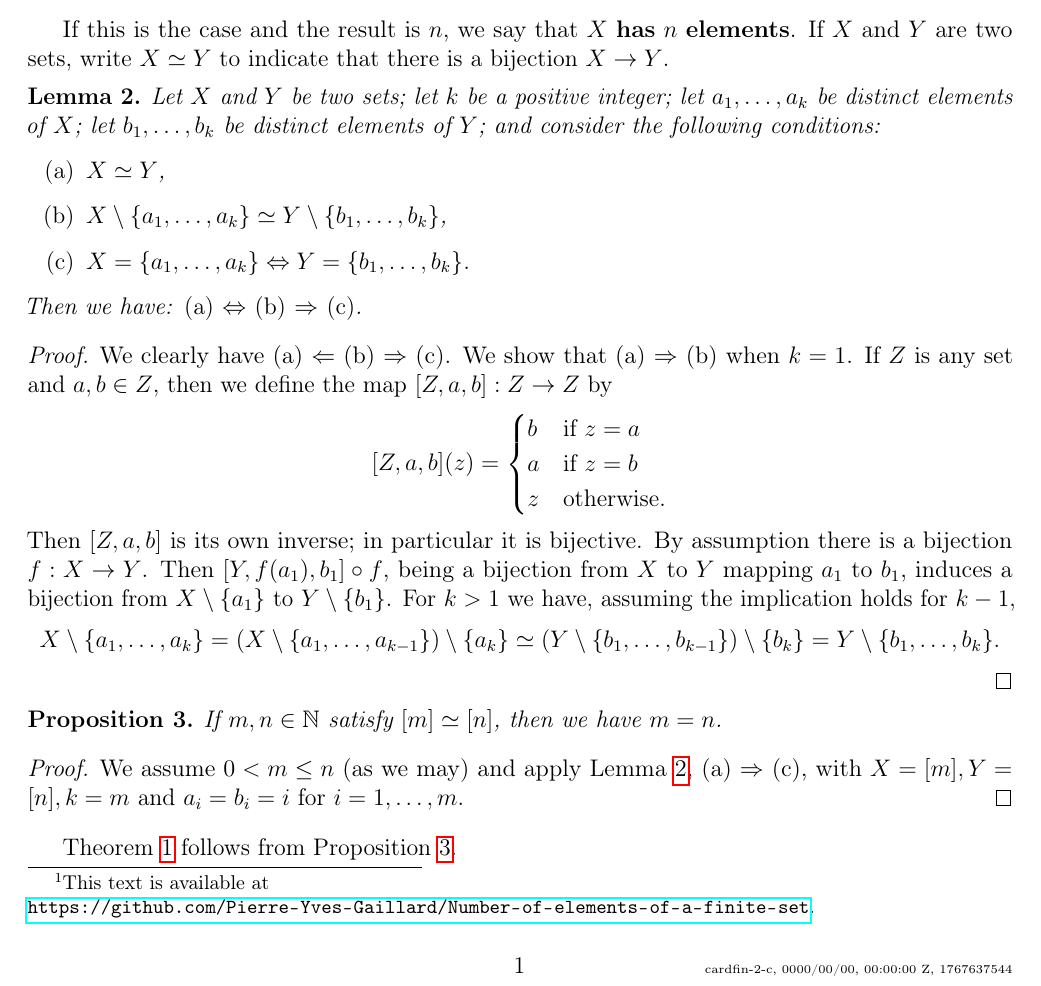
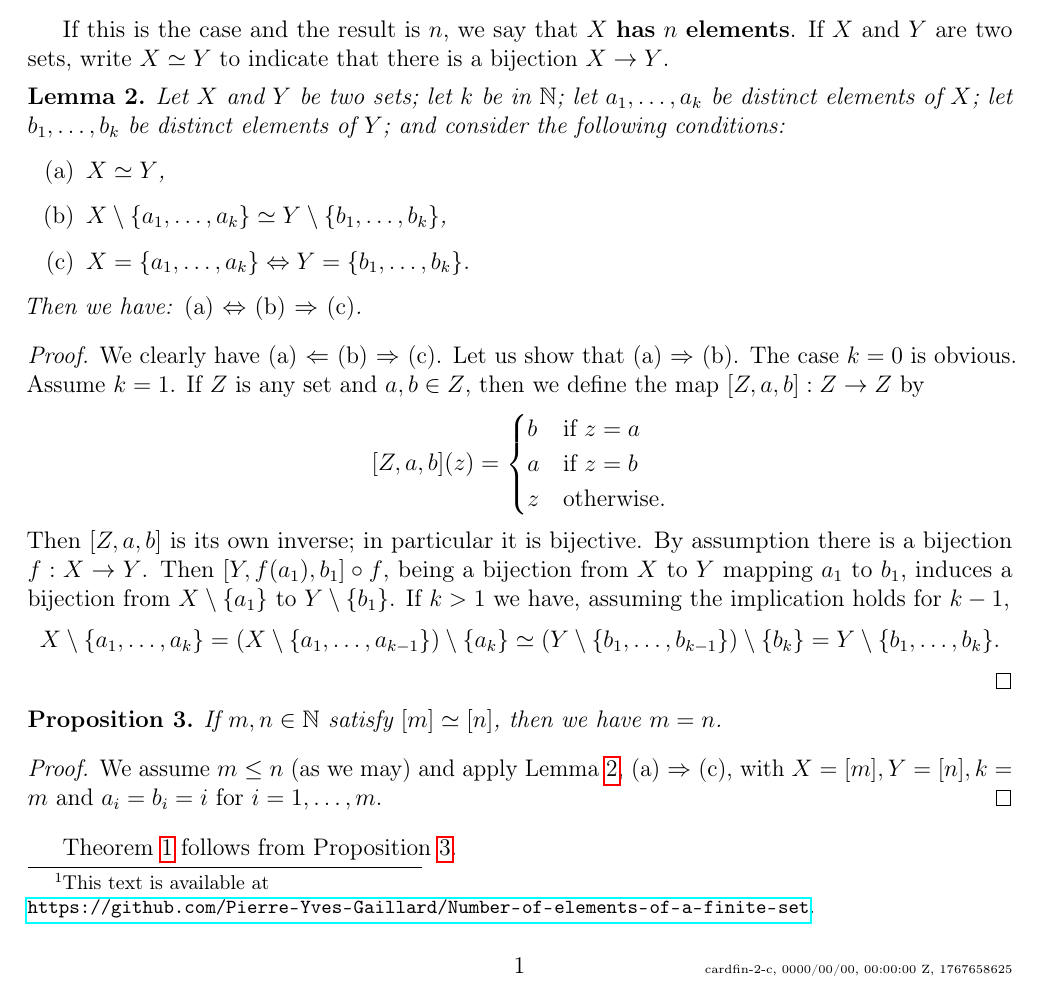
Before and after one commit to Pierre-Yves-Gaillard/Number-of-elements-of-a-finite-set, a LaTeX document (cardfin-2-c.tex): part of the page, cut so that both start at the same text. Compiled offline with pdfLaTeX.

Commit message:
Update timestamp and adjust set notation in document

```diff
--- a/cardfin-2-c.tex
+++ b/cardfin-2-c.tex
@@ -1,11 +1,11 @@
 % cardfin-2-c
 % https://docs.google.com/document/d/142ZZBYqM9hr4-VlQw8bWuuLHKV9WtxDAHWMzN1Nbf1Y/edit?tab=t.0
 % !TEX encoding = UTF-8 Unicode
-% https://www.site24x7.com/tools/time-stamp-converter.html 1767637544
+% https://www.site24x7.com/tools/time-stamp-converter.html 1767658625
 \documentclass[12pt,letterpaper]{article}
 \usepackage{fancyhdr}
 \fancyhf{}
-\fancyfoot[R]{{\tiny cardfin-2-c,\ \filemodprintdate{\jobname},\ \filemodprinttime{\jobname},\ 1767637544}} % https://www.site24x7.com/tools/time-stamp-converter.html (https://www.unixtimestamp.com/ bad)
+\fancyfoot[R]{{\tiny cardfin-2-c,\ \filemodprintdate{\jobname},\ \filemodprinttime{\jobname},\ 1767658625}} % https://www.site24x7.com/tools/time-stamp-converter.html (https://www.unixtimestamp.com/ bad)
 \renewcommand{\headrulewidth}{0pt}
 \fancyfoot[C]{\thepage}
 \usepackage[T1]{fontenc}
@@ -47,7 +47,7 @@ If a set $X$ is finite, then any two counts of $X$ give the same result.
 If this is the case and the result is $n$, we say that $X$ \textbf{has} $n$ \textbf{elements}. If $X$ and $Y$ are two sets, write $X\simeq Y$ to indicate that there is a bijection $X\to Y$. %The theorem will follow from the proposition below:
 
 \begin{lem}\label{L}
-Let $X$ and $Y$ be two sets; let $k$ be a positive integer; let $a_1,\ldots, a_k$ be distinct elements of $X$; let $b_1,\ldots, b_k$ be distinct elements of $Y$; and consider the following conditions:
+Let $X$ and $Y$ be two sets; let $k$ be in $\N$; let $a_1,\ldots, a_k$ be distinct elements of $X$; let $b_1,\ldots, b_k$ be distinct elements of $Y$; and consider the following conditions:
 \begin{enumerate}
  \item[\emph{(a)}] $X\simeq Y$,
  \item[\emph{(b)}] $X\setminus\{a_1,\ldots, a_k\}\simeq Y\setminus\{b_1,\ldots, b_k\}$,
@@ -57,7 +57,7 @@ Then we have: \emph{(a)} $\Leftrightarrow$ \emph{(b)} $\Rightarrow$ \emph{(c)}.
 \end{lem}
 
 \begin{proof}
-We clearly have (a) $\Leftarrow$ (b) $\Rightarrow$ (c). We show that (a) $\Rightarrow$ (b) when $k=1$. If $Z$ is any set and $a,b\in Z$, then we define the map $[Z,a,b]:Z\to Z$ by
+We clearly have (a) $\Leftarrow$ (b) $\Rightarrow$ (c). Let us show that (a) $\Rightarrow$ (b). The case $k=0$ is obvious. Assume $k=1$. If $Z$ is any set and $a,b\in Z$, then we define the map $[Z,a,b]:Z\to Z$ by
 $$
 [Z,a,b](z)=
 \begin{cases}
@@ -66,7 +66,7 @@ a&\text{if }z=b\\
 z&\text{otherwise.}
 \end{cases}
 $$
-Then $[Z,a,b]$ is its own inverse; in particular it is bijective. By assumption there is a bijection $f:X\to Y$. Then $[Y,f(a_1),b_1]\circ f$, being a bijection from $X$ to $Y$ mapping $a_1$ to $b_1$, induces a bijection from $X\setminus\{a_1\}$ to $Y\setminus\{b_1\}$. For $k>1$ we have, assuming the implication holds for $k-1$,
+Then $[Z,a,b]$ is its own inverse; in particular it is bijective. By assumption there is a bijection $f:X\to Y$. Then $[Y,f(a_1),b_1]\circ f$, being a bijection from $X$ to $Y$ mapping $a_1$ to $b_1$, induces a bijection from $X\setminus\{a_1\}$ to $Y\setminus\{b_1\}$. If $k>1$ we have, assuming the implication holds for $k-1$,
 $$
 X\setminus\{a_1,\ldots, a_k\}=(X\setminus\{a_1,\ldots, a_{k-1}\})\setminus\{a_k\}\simeq(Y\setminus\{b_1,\ldots, b_{k-1}\})\setminus\{b_k\}= Y\setminus\{b_1,\ldots, b_k\}.
 $$
@@ -77,7 +77,7 @@ If $m,n\in\N$ satisfy $[m]\simeq[n]$, then we have $m=n$.
 \end{prop}
 
 \begin{proof}
-We assume $0<m\le n$ (as we may) and apply Lemma \ref{L}, (a) $\Rightarrow$ (c), with $X=[m],Y=[n],k=m$ and $a_i=b_i=i$ for $i=1,\ldots, m$.
+We assume $m\le n$ (as we may) and apply Lemma \ref{L}, (a) $\Rightarrow$ (c), with $X=[m],Y=[n],k=m$ and $a_i=b_i=i$ for $i=1,\ldots, m$.
 \end{proof}
 
 Theorem \ref{T} follows from Proposition \ref{P}.
```
